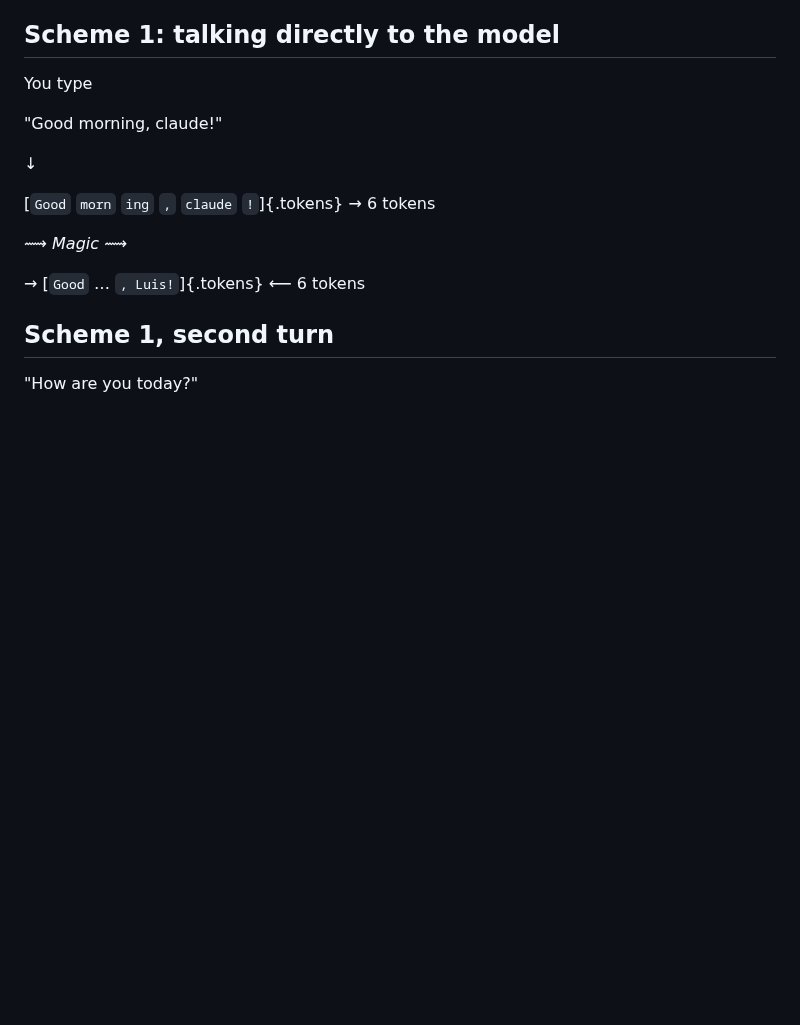
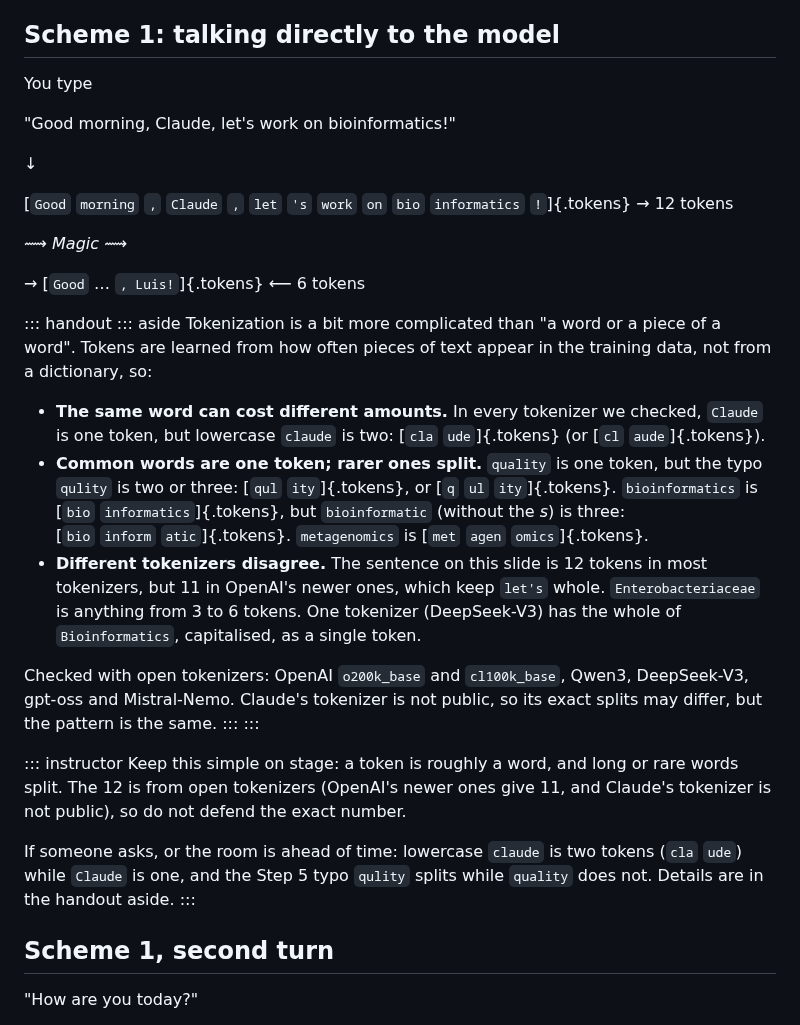
Before and after one commit to luispedro/vibe-workshops, a Markdown page: 1__intro/intro-to-coding-agents.md, the part around the change. Rendered like a GitHub page; blank space fills up the shorter version.

Commit message:
ENH fix the token example; add an advanced tokenization aside
"morning" is a single token in every open tokenizer checked; the slide
now uses "Good morning, Claude, let's work on bioinformatics!" (12
tokens). The handout gets an aside on how tokenization is more
complicated (claude vs Claude, qulity vs quality, tokenizers disagree),
and the instructor note says not to defend the exact count.

Co-Authored-By: Claude Opus 5.5 <noreply@anthropic.com>

```diff
--- a/1__intro/intro-to-coding-agents.md
+++ b/1__intro/intro-to-coding-agents.md
@@ -247,15 +247,52 @@ probably in the right ballpark.
 
 You type
 
-"Good morning, claude!"
+"Good morning, Claude, let's work on bioinformatics!"
 
 ↓
 
-[`Good` `morn` `ing` `,` `claude` `!`]{.tokens} → 6 tokens
+[`Good` `morning` `,` `Claude` `,` `let` `'s` `work` `on` `bio` `informatics` `!`]{.tokens} → 12 tokens
 
 ⟿ *Magic* ⟿
 
 → [`Good` … `, Luis!`]{.tokens} ⟵ 6 tokens
+
+::: handout
+::: aside
+Tokenization is a bit more complicated than "a word or a piece of a word".
+Tokens are learned from how often pieces of text appear in the training data,
+not from a dictionary, so:
+
+- **The same word can cost different amounts.** In every tokenizer we checked,
+  `Claude` is one token, but lowercase `claude` is two:
+  [`cla` `ude`]{.tokens} (or [`cl` `aude`]{.tokens}).
+- **Common words are one token; rarer ones split.** `quality` is one token, but
+  the typo `qulity` is two or three: [`qul` `ity`]{.tokens}, or
+  [`q` `ul` `ity`]{.tokens}. `bioinformatics` is
+  [`bio` `informatics`]{.tokens}, but `bioinformatic` (without the *s*) is
+  three: [`bio` `inform` `atic`]{.tokens}. `metagenomics` is
+  [`met` `agen` `omics`]{.tokens}.
+- **Different tokenizers disagree.** The sentence on this slide is 12 tokens
+  in most tokenizers, but 11 in OpenAI's newer ones, which keep `let's`
+  whole. `Enterobacteriaceae` is anything from 3 to 6 tokens. One tokenizer
+  (DeepSeek-V3) has the whole of `Bioinformatics`, capitalised, as a single
+  token.
+
+Checked with open tokenizers: OpenAI `o200k_base` and `cl100k_base`, Qwen3,
+DeepSeek-V3, gpt-oss and Mistral-Nemo. Claude's tokenizer is not public, so its
+exact splits may differ, but the pattern is the same.
+:::
+:::
+
+::: instructor
+Keep this simple on stage: a token is roughly a word, and long or rare words
+split. The 12 is from open tokenizers (OpenAI's newer ones give 11, and
+Claude's tokenizer is not public), so do not defend the exact number.
+
+If someone asks, or the room is ahead of time: lowercase `claude` is two
+tokens (`cla` `ude`) while `Claude` is one, and the Step 5 typo `qulity` splits
+while `quality` does not. Details are in the handout aside.
+:::
 
 ## Scheme 1, second turn
 
```
